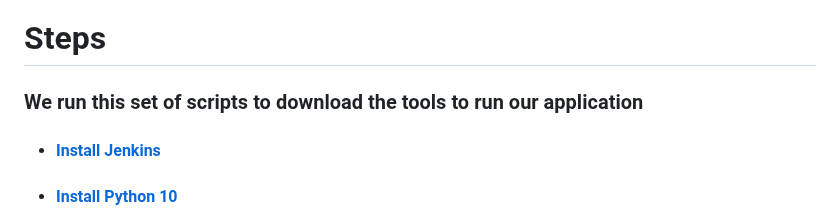
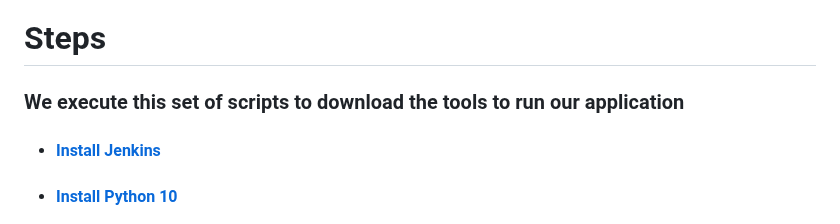
Before and after one commit to djtoler/Deploying-a-Python-App-onto-EC2-with-Nginx, a Markdown page: README.md, the part around the change. GitHub-like rendering.

```diff
--- a/README.md
+++ b/README.md
@@ -41,7 +41,7 @@ ___
 ___
 
 # Steps
-### We run this set of scripts to download the tools to run our application
+### We execute this set of scripts to download the tools to run our application
 * ####  [Install Jenkins](https://github.com/djtoler/Deployment4___Nginx_Jenkins/blob/main/scripts/install_jenkins.sh)
 * ####  [Install Python 10](https://github.com/djtoler/Deployment4___Nginx_Jenkins/blob/main/scripts/install_python10.sh)
 * ####  [Install Pip](https://github.com/djtoler/Deployment4___Nginx_Jenkins/blob/main/scripts/install_pip.sh)
```
